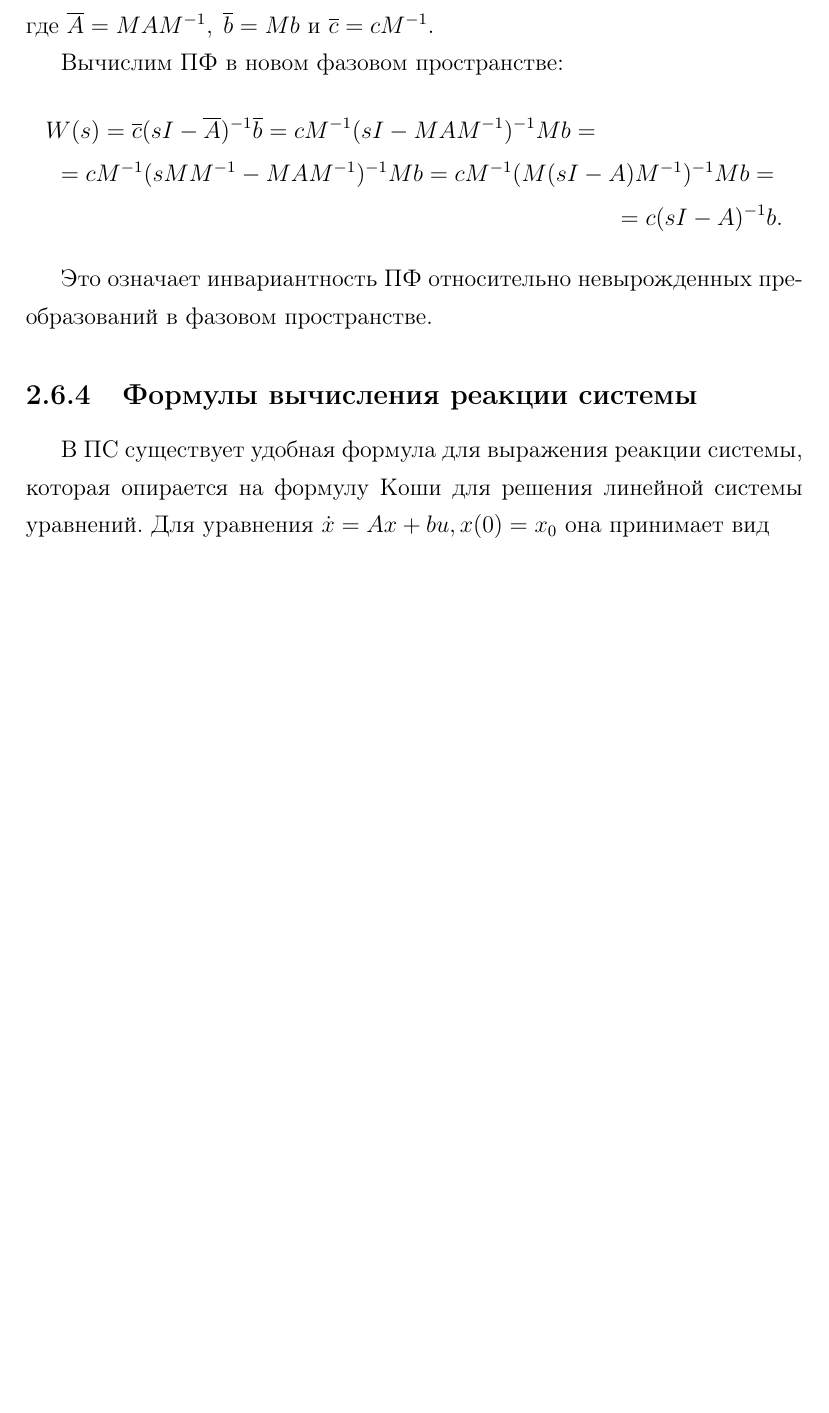
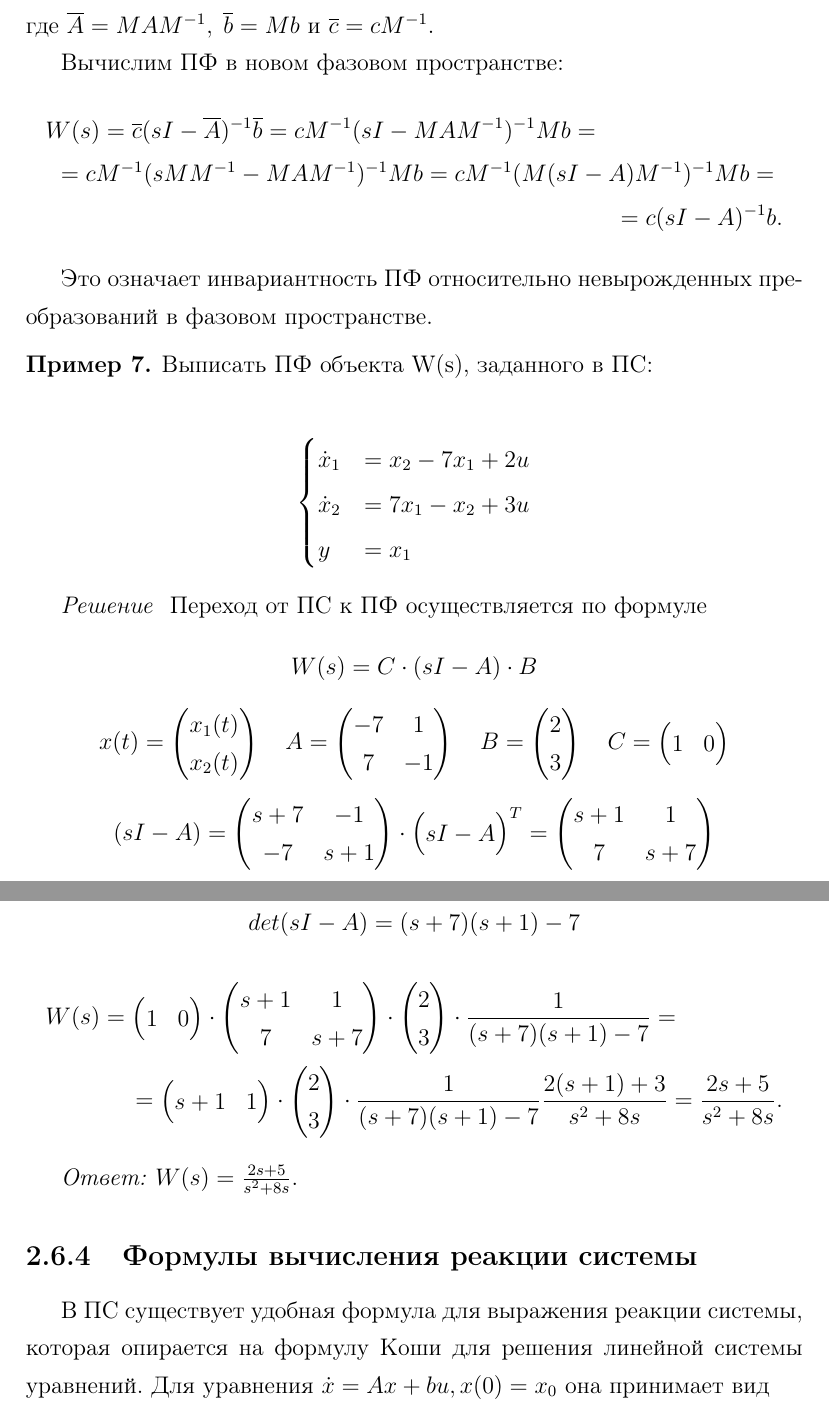
Before and after one commit to maxim1317/ThoAC, a LaTeX document (TAU.tex, which reads tex/chapters/t_2.tex): part of page 50 of 99 before the commit and two parts of pages 51 and 52 of 101 after it, the two joined at a grey line, cut so that both start at the same text, the shorter picture padded with empty space. Compiled offline with pdfLaTeX.

Commit message:
added more examples in Theme 2 and FINALLY!!! PDF NAVIGATION BAR!!! YAY!

```diff
--- a/TAU.tex
+++ b/TAU.tex
@@ -43,6 +43,9 @@
 
 \usepackage{tasks}
 
+\usepackage[]{hyperref}
+\hypersetup{pdftex,colorlinks=true,allcolors=blue}
+\usepackage{hypcap}
 % \sloppy
 % \def\subsubsection{\@startsection{subsubsection}{3}%
 %   \z@{.5\linespacing\@plus.7\linespacing}{-.5em}%
--- a/tex/chapters/t_2.tex
+++ b/tex/chapters/t_2.tex
@@ -941,6 +1013,100 @@
 
     Это означает инвариантность ПФ относительно невырожденных преобразований в фазовом пространстве.
 
+    \examp
+    {
+        Выписать ПФ объекта W(s), заданного в ПС:
+
+        \begin{align*}
+            \begin{cases}
+                \dot x_1&=x_2-7x_1+2u \\
+                \dot x_2&=7x_1-x_2+3u \\
+                y &= x_1
+            \end{cases}
+        \end{align*}
+    }
+
+    \textit{Решение}
+    {
+        Переход от ПС к ПФ осуществляется по формуле
+        \[
+            W(s)=C\cdot(sI-A)\cdot B
+        \]
+        \[
+            x(t)=
+            \begin{pmatrix}
+                x_1(t) \\
+                x_2(t)
+            \end{pmatrix}
+            \quad
+            A=
+            \begin{pmatrix}
+                -7 &  1 \\
+                 7 & -1
+            \end{pmatrix}
+            \quad
+            B=
+            \begin{pmatrix}
+                2 \\ 3
+            \end{pmatrix}
+            \quad
+            C=
+            \begin{pmatrix}
+                1 & 0
+            \end{pmatrix}
+        \]
+        \[
+            (sI-A)=
+            \begin{pmatrix}
+                s+7 & -1  \\
+                -7  & s+1
+            \end{pmatrix}
+            \cdot
+            \begin{pmatrix}
+                sI-A
+            \end{pmatrix}^T
+            =
+            \begin{pmatrix}
+                s+1 & 1   \\
+                7   & s+7
+            \end{pmatrix}
+        \]
+        \[
+            det(sI-A)=(s+7)(s+1)-7
+        \]
+        \begin{multline*}
+            W(s)=
+            \begin{pmatrix}
+                1 & 0
+            \end{pmatrix}
+            \cdot
+            \begin{pmatrix}
+                s+1 & 1   \\
+                7   & s+7
+            \end{pmatrix}
+            \cdot
+            \begin{pmatrix}
+                2 \\ 3
+            \end{pmatrix}
+            \cdot
+            \frac{1}{(s+7)(s+1)-7}
+            =\\=
+            \begin{pmatrix}
+                s+1 & 1
+            \end{pmatrix}
+            \cdot
+            \begin{pmatrix}
+                2 \\ 3
+            \end{pmatrix}
+            \cdot
+            \frac{1}{(s+7)(s+1)-7}
+            \frac{2(s+1)+3}{s^2+8s}=
+            \frac{2s+5}{s^2+8s}.
+        \end{multline*}
+
+        \textit{Ответ:} $W(s)=\frac{2s+5}{s^2+8s}.$
+    }
+
 \subsection{Формулы вычисления реакции системы}
 
     В ПС существует удобная формула для выражения реакции системы, которая опирается на формулу Коши для решения линейной системы уравнений. Для уравнения
```
Also changed, not shown: compilation_guide.md (+2 -1 lines), Makefile, tmp/TAU.pdf, tex/chapters/t_2.tex (114 more changed lines), 4 other files.
